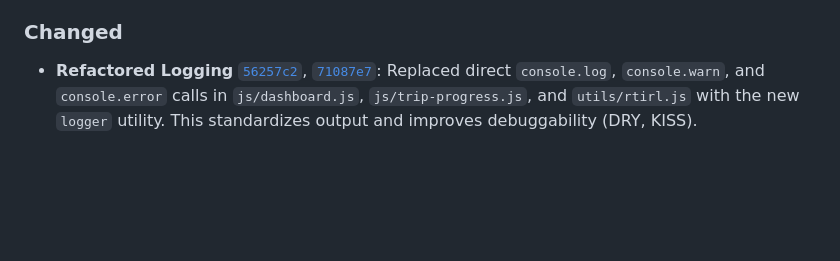
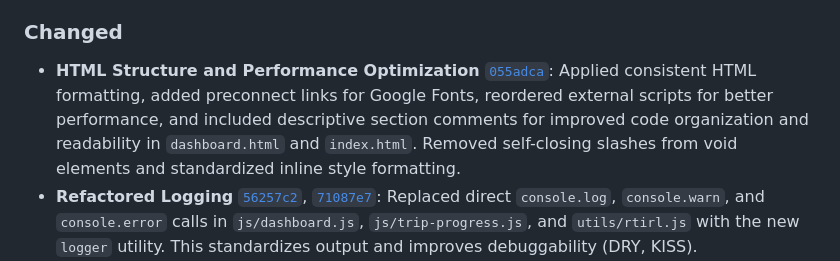
Before and after one commit to kevintongg/trip-overlay, a Markdown page: CHANGELOG.md, the part around the change. Rendered like a GitHub page; blank space fills up the shorter version.

Commit message:
docs: Update CHANGELOG.md with HTML optimization details

```diff
--- a/CHANGELOG.md
+++ b/CHANGELOG.md
@@ -28,6 +28,7 @@ and this project adheres to [Semantic Versioning](https://semver.org/en/2.0.0/).
 
 ### Changed
 
+- **HTML Structure and Performance Optimization** [`055adca`](https://github.com/kevintongg/trip-overlay/commit/055adca): Applied consistent HTML formatting, added preconnect links for Google Fonts, reordered external scripts for better performance, and included descriptive section comments for improved code organization and readability in `dashboard.html` and `index.html`. Removed self-closing slashes from void elements and standardized inline style formatting.
 - **Refactored Logging** [`56257c2`](https://github.com/kevintongg/trip-overlay/commit/56257c2), [`71087e7`](https://github.com/kevintongg/trip-overlay/commit/71087e7): Replaced direct `console.log`, `console.warn`, and `console.error` calls in `js/dashboard.js`, `js/trip-progress.js`, and `utils/rtirl.js` with the new `logger` utility. This standardizes output and improves debuggability (DRY, KISS).
 - **Timestamp Format** [`56257c2`](https://github.com/kevintongg/trip-overlay/commit/56257c2): Changed the timestamp format in the logger to 24-hour time for consistency.
 - **Dashboard Weather Display** [`424fb9d`](https://github.com/kevintongg/trip-overlay/commit/424fb9d): Enhanced the weather display on the dashboard to include "feels like" temperature and a more streamlined layout.
```
